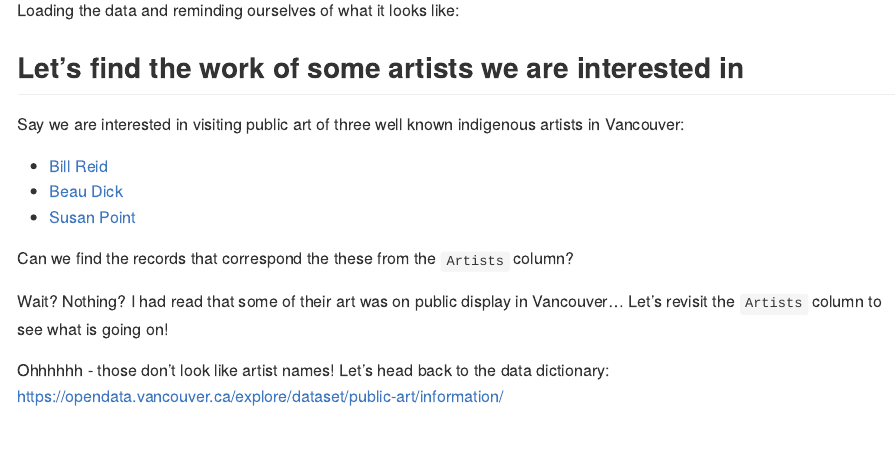
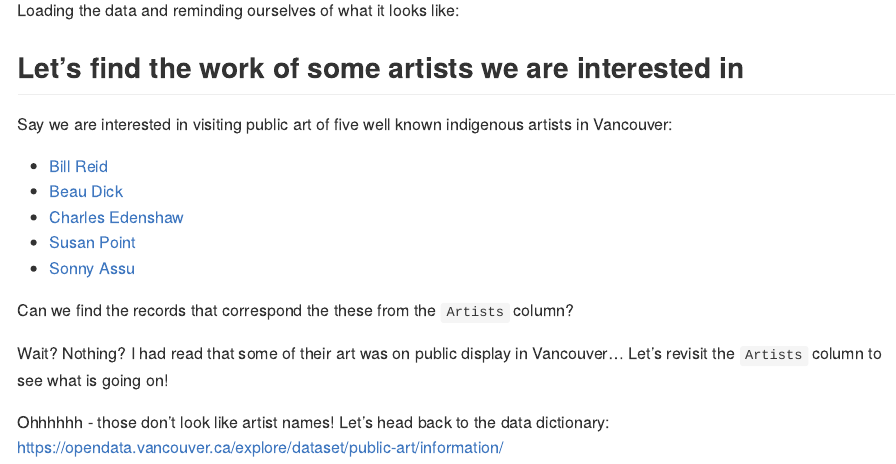
Before and after one commit to Faren-d/DSCI_511_py-prog, an R Markdown document (section-001/lecture4-example-problems.Rmd): the page in a window 1100 px wide, from 270 px down. Rendered offline with R 4.5, knitr and Pandoc, with nearby package versions.

Commit message:
added two more artists

```diff
--- a/section-001/lecture4-example-problems.Rmd
+++ b/section-001/lecture4-example-problems.Rmd
@@ -19,12 +19,14 @@ Loading the data and reminding ourselves of what it looks like:
 
 ## Let's find the work of some artists we are interested in
 
-Say we are interested in visiting public art of three well known
+Say we are interested in visiting public art of five well known
 indigenous artists in Vancouver:
 
 - [Bill Reid](https://en.wikipedia.org/wiki/Bill_Reid)
 - [Beau Dick](https://en.wikipedia.org/wiki/Beau_Dick)
+- [Charles Edenshaw](https://en.wikipedia.org/wiki/Charles_Edenshaw)
 - [Susan Point](https://en.wikipedia.org/wiki/Susan_Point)
+- [Sonny Assu](https://en.wikipedia.org/wiki/Sonny_Assu)
 
 Can we find the records that correspond the these from the `Artists` column?
 
```
